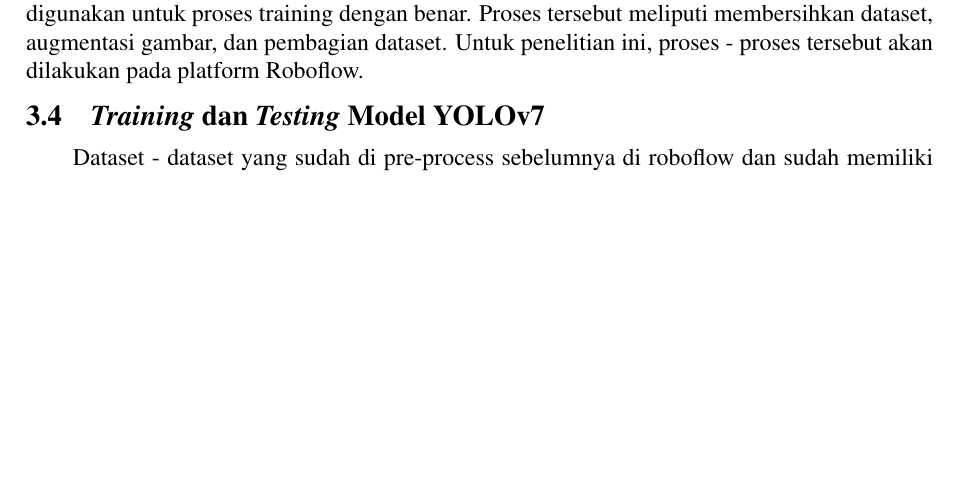
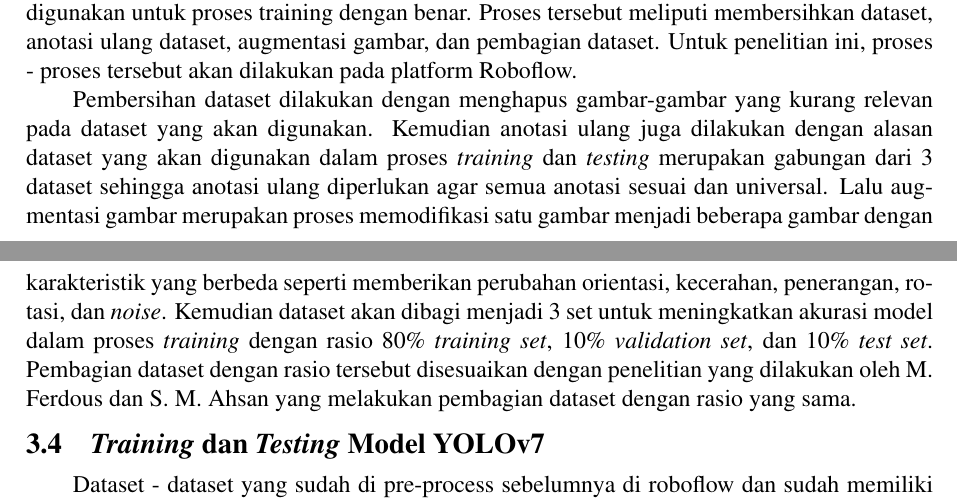
Before and after one commit to naofalx/Tugas-Akhir-Sistem-Deteksi-APD, a LaTeX thesis (main.tex, which reads konten/3-metodologi.tex): part of page 17 of 22 before the commit and two parts of pages 17 and 18 of 23 after it, the two joined at a grey line, cut so that both start at the same text, the shorter picture padded with empty space. Compiled offline with pdfLaTeX.

Commit message:
Revisi sempro

```diff
--- a/konten/3-metodologi.tex
+++ b/konten/3-metodologi.tex
@@ -44,7 +44,9 @@ Penulis mengambil 2 macam dataset dari platform Roboflow Universe yaitu "Gloves
 
 \section{\textit{Preprocessing} Dataset}
 \label{sec:preprocessing}
-\par Ada beberapa proses yang dilakukan untuk dataset yang sudah dikumpulkan agar bisa digunakan untuk proses training dengan benar. Proses tersebut meliputi membersihkan dataset, augmentasi gambar, dan pembagian dataset. Untuk penelitian ini, proses - proses tersebut akan dilakukan pada platform Roboflow.
+\par Ada beberapa proses yang dilakukan untuk dataset yang sudah dikumpulkan agar bisa digunakan untuk proses training dengan benar. Proses tersebut meliputi membersihkan dataset, anotasi ulang dataset, augmentasi gambar, dan pembagian dataset. Untuk penelitian ini, proses - proses tersebut akan dilakukan pada platform Roboflow.
+
+\par Pembersihan dataset dilakukan dengan menghapus gambar-gambar yang kurang relevan pada dataset yang akan digunakan. Kemudian anotasi ulang juga dilakukan dengan alasan dataset yang akan digunakan dalam proses \emph{training} dan \emph{testing} merupakan gabungan dari 3 dataset sehingga anotasi ulang diperlukan agar semua anotasi sesuai dan universal. Lalu augmentasi gambar merupakan proses memodifikasi satu gambar menjadi beberapa gambar dengan karakteristik yang berbeda seperti memberikan perubahan orientasi, kecerahan, penerangan, rotasi, dan \emph{noise}. Kemudian dataset akan dibagi menjadi 3 set untuk meningkatkan akurasi model dalam proses \emph{training} dengan rasio 80\% \emph{training set}, 10\% \emph{validation set}, dan 10\% \emph{test set}. Pembagian dataset dengan rasio tersebut disesuaikan dengan penelitian yang dilakukan oleh M. Ferdous dan S. M. Ahsan yang melakukan pembagian dataset dengan rasio yang sama.
 
 \section{\emph{Training} dan \emph{Testing} Model YOLOv7}
 \label{sec:trainingdataset}
```
Also changed, not shown: lainnya/lembar-pengesahan.tex (+1 -1 lines), konten/3-metodologi.tex (4 more changed lines), 1 other file.
